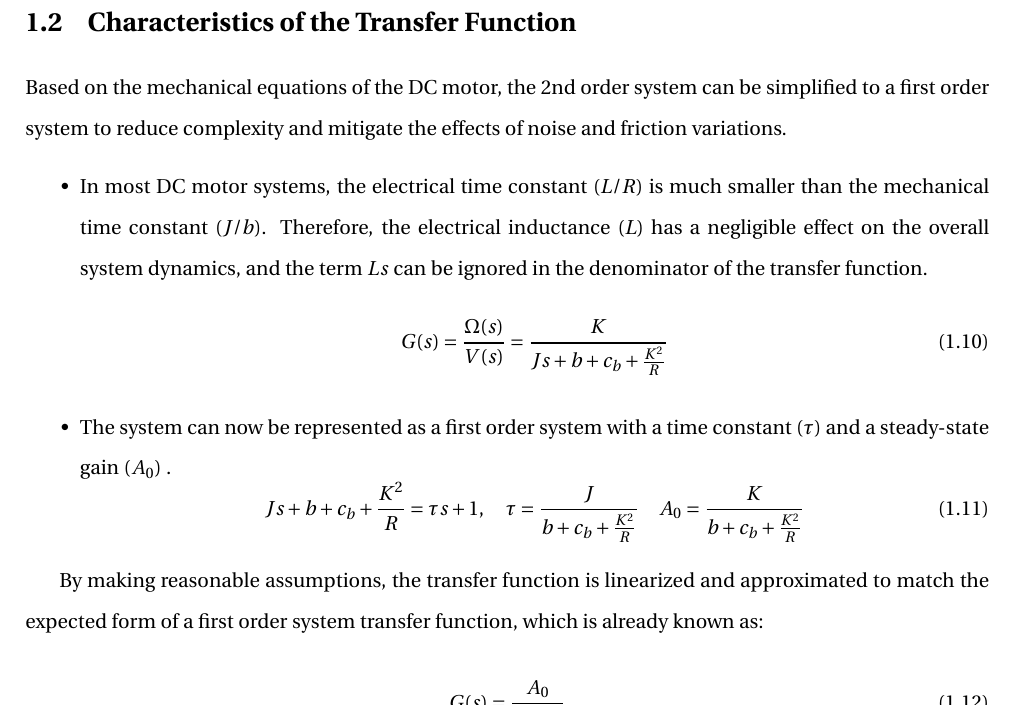
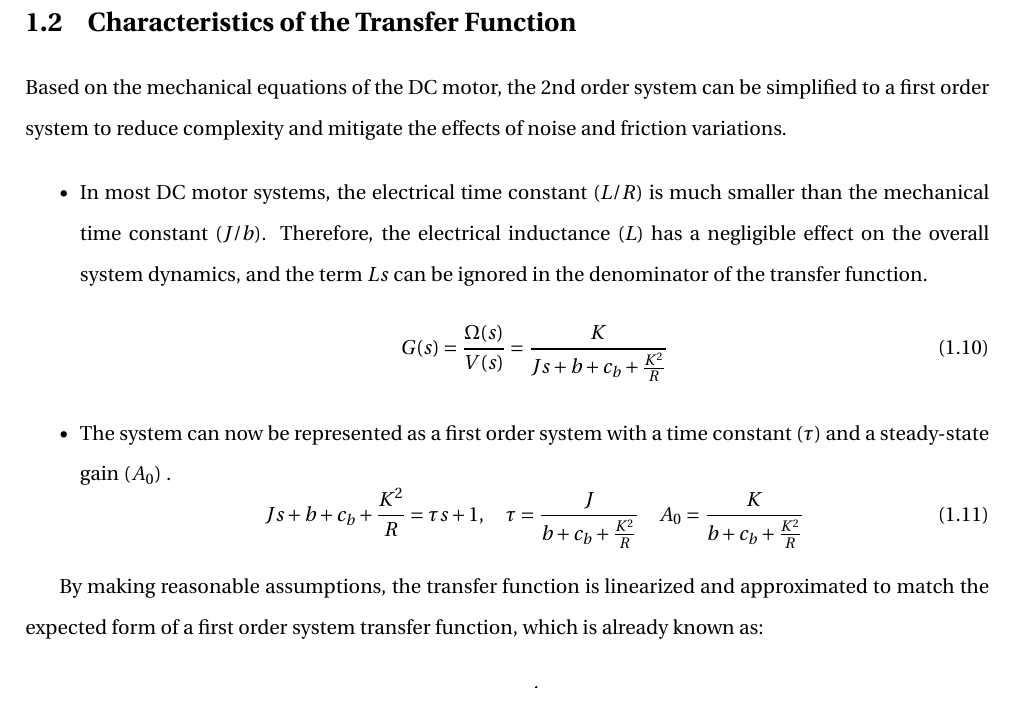
Before and after one commit to E-was-here/CSD_report, a LaTeX document (main.tex, which reads content/chapters/chapter1.tex): part of page 5 of 17, cut so that both start at the same text. Compiled offline with pdfLaTeX.

Commit message:
patching

```diff
--- a/content/chapters/chapter1.tex
+++ b/content/chapters/chapter1.tex
@@ -78,20 +78,22 @@ This describes the dynamic response of the DC motor, where the rotational speed
 input.
 
 \section{Characteristics of the Transfer Function}
-Based on the mechanical equations of the DC motor, the 2nd order system can be simplified to a first order system to reduce complexity and mitigate the effects of noise and friction variations.
-\begin{itemize}
-    \item In most DC motor systems, the electrical time constant $(L/R)$ is much smaller than the mechanical time constant $(J/b)$. Therefore, the electrical inductance $(L)$ has a negligible effect on the overall system dynamics, and the term
+Based on the mechanical equations of the DC motor, the 2nd order system can be simplified to a first order system to
+reduce complexity and mitigate the effects of noise and friction variations.
+
+\begin{enumerate}
+    \item[$\bullet$] In most DC motor systems, the electrical time constant $(L/R)$ is much smaller than the mechanical time constant $(J/b)$. Therefore, the electrical inductance $(L)$ has a negligible effect on the overall system dynamics, and the term
     $Ls$ can be ignored in the denominator of the transfer function.
     \begin{equation}
         G(s) = \frac{\Omega(s)}{V(s)} = \frac{K}{J s + b + c_b + \frac{K^2}{R}}
         \label{eq:2nd_to_1st_order_TF}
     \end{equation}
-    \item The system can now be represented as a first order system with a time constant $(\tau)$ and a steady-state gain $(A_0)$ .
+    \item[$\bullet$] The system can now be represented as a first order system with a time constant $(\tau)$ and a steady-state gain $(A_0)$ .
     \begin{equation}
     {J s + b + c_b + \frac{K^2}{R}} = {\tau s + 1}, \quad \tau = \frac{J}{b + c_b + \frac{K^2}{R}} \quad A_0 = \frac{K}{b + c_b + \frac{K^2}{R}}
     \label{eq:tao_eq}
     \end{equation}
-\end{itemize}
+\end{enumerate}
 
 By making reasonable assumptions, the transfer function is linearized and approximated to match the expected form of a first order system transfer function, which is already known as:
 
```
Also changed, not shown: main.pdf.
